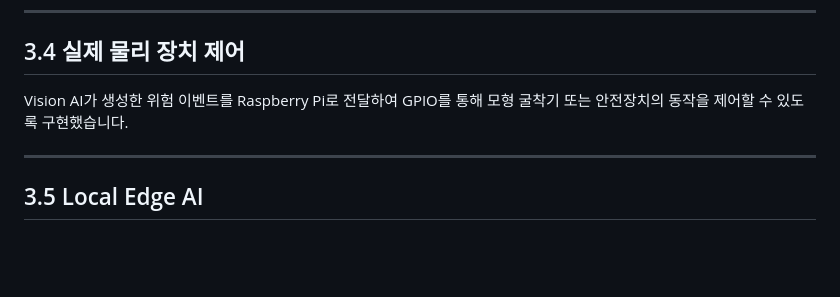
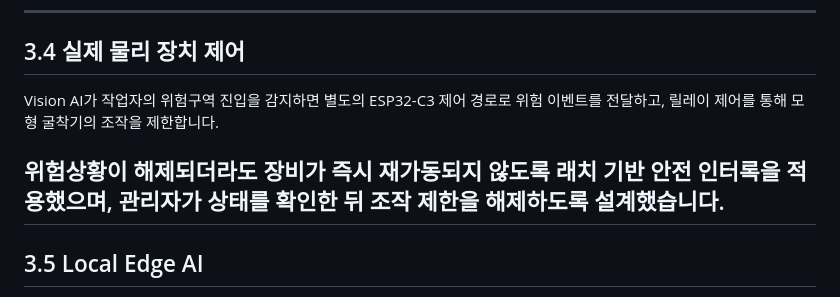
Before and after one commit to kyb110811/2026ESWContest_free_SAYFE, a Markdown page: README.md, the part around one of its changes. GitHub-like rendering; blank space fills up the shorter version.

```diff
--- a/README.md
+++ b/README.md
@@ -81,8 +81,9 @@ ESP32-C3와 MQ Gas Sensor를 이용해 가스 상태를 측정하고 위험 Thre
 
 ## 3.4 실제 물리 장치 제어
 
-Vision AI가 생성한 위험 이벤트를 Raspberry Pi로 전달하여 GPIO를 통해 모형 굴착기 또는 안전장치의 동작을 제어할 수 있도록 구현했습니다.
+Vision AI가 작업자의 위험구역 진입을 감지하면 별도의 ESP32-C3 제어 경로로 위험 이벤트를 전달하고, 릴레이 제어를 통해 모형 굴착기의 조작을 제한합니다.
 
+위험상황이 해제되더라도 장비가 즉시 재가동되지 않도록 래치 기반 안전 인터록을 적용했으며, 관리자가 상태를 확인한 뒤 조작 제한을 해제하도록 설계했습니다.
 ---
 
 ## 3.5 Local Edge AI
```
Also changed, not shown: other parts of README.md (+23 -28 lines).
